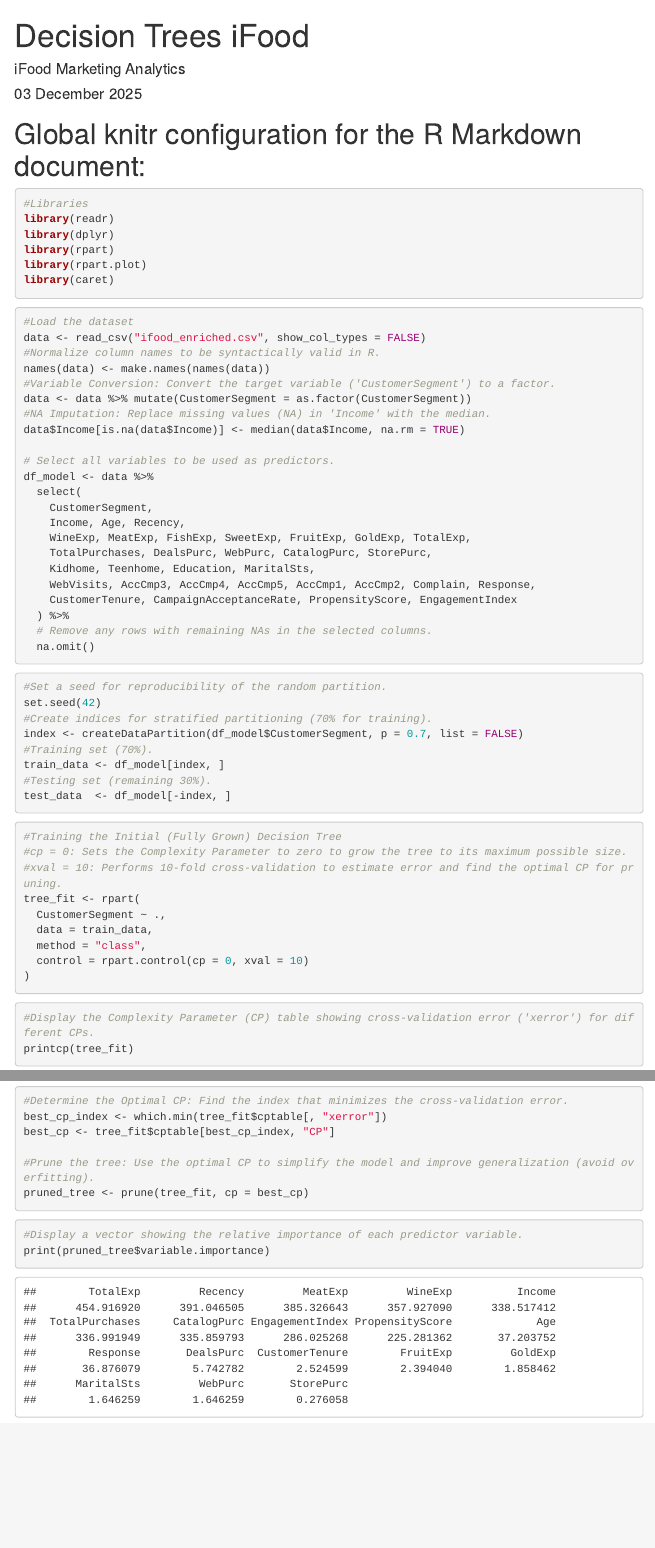
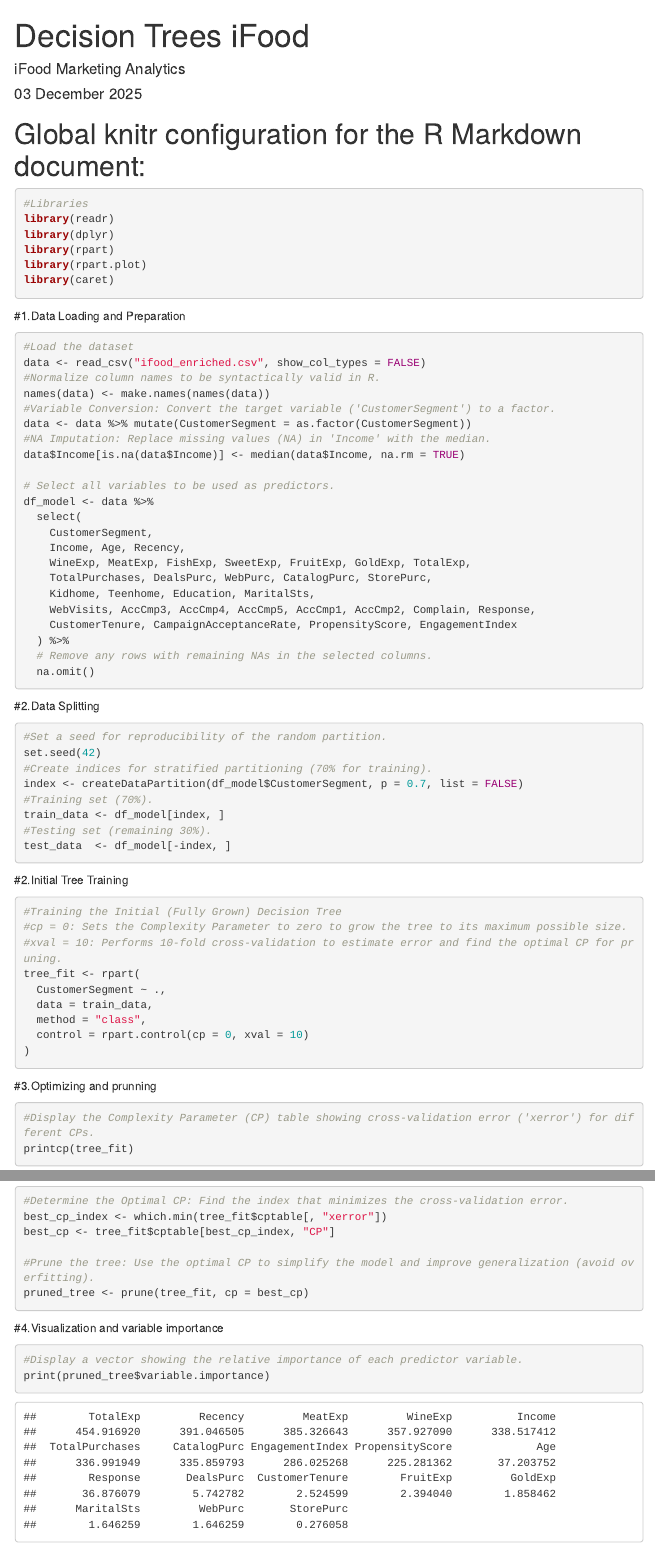
Before and after one commit to marcuSource/MD-FIB, an R Markdown document (D5/Decision Trees/DecisionTrees.Rmd): the page in a window 1100 px wide, from its top, and a second part further down, joined at a grey line. Rendered offline with R 4.5, knitr and Pandoc, with nearby package versions; some code elsewhere in the file could not run offline; menus at the side of the page are left out.

Commit message:
Refactor DecisionTrees.Rmd for clarity and structure
Refactor R Markdown document for decision tree analysis, adding sections for data loading, splitting, training, optimization, visualization, and evaluation.

````diff
--- a/D5/Decision Trees/DecisionTrees.Rmd
+++ b/D5/Decision Trees/DecisionTrees.Rmd
@@ -34,6 +34,7 @@
 library(caret)
 ```
 
+#1.Data Loading and Preparation
 ```{r}
 #Load the dataset
 data <- read_csv("ifood_enriched.csv", show_col_types = FALSE)
@@ -59,6 +60,7 @@
   na.omit()
 ```
 
+#2.Data Splitting
 ```{r}
 #Set a seed for reproducibility of the random partition.
 set.seed(42)
@@ -70,6 +72,7 @@
 test_data  <- df_model[-index, ]
 ```
 
+#2.Initial Tree Training
 ```{r}
 #Training the Initial (Fully Grown) Decision Tree
 #cp = 0: Sets the Complexity Parameter to zero to grow the tree to its maximum possible size.
@@ -82,6 +85,7 @@
 )
 ```
 
+#3.Optimizing and prunning
 ```{r}
 #Display the Complexity Parameter (CP) table showing cross-validation error ('xerror') for different CPs.
 printcp(tree_fit)
@@ -94,6 +98,7 @@
 pruned_tree <- prune(tree_fit, cp = best_cp)
 ```
 
+#4.Visualization and variable importance
 ```{r}
 #Display a vector showing the relative importance of each predictor variable.
 print(pruned_tree$variable.importance)
````
Also changed, not shown: D5/Decision Trees/DecisionTrees.Rmd (1 more changed lines).
